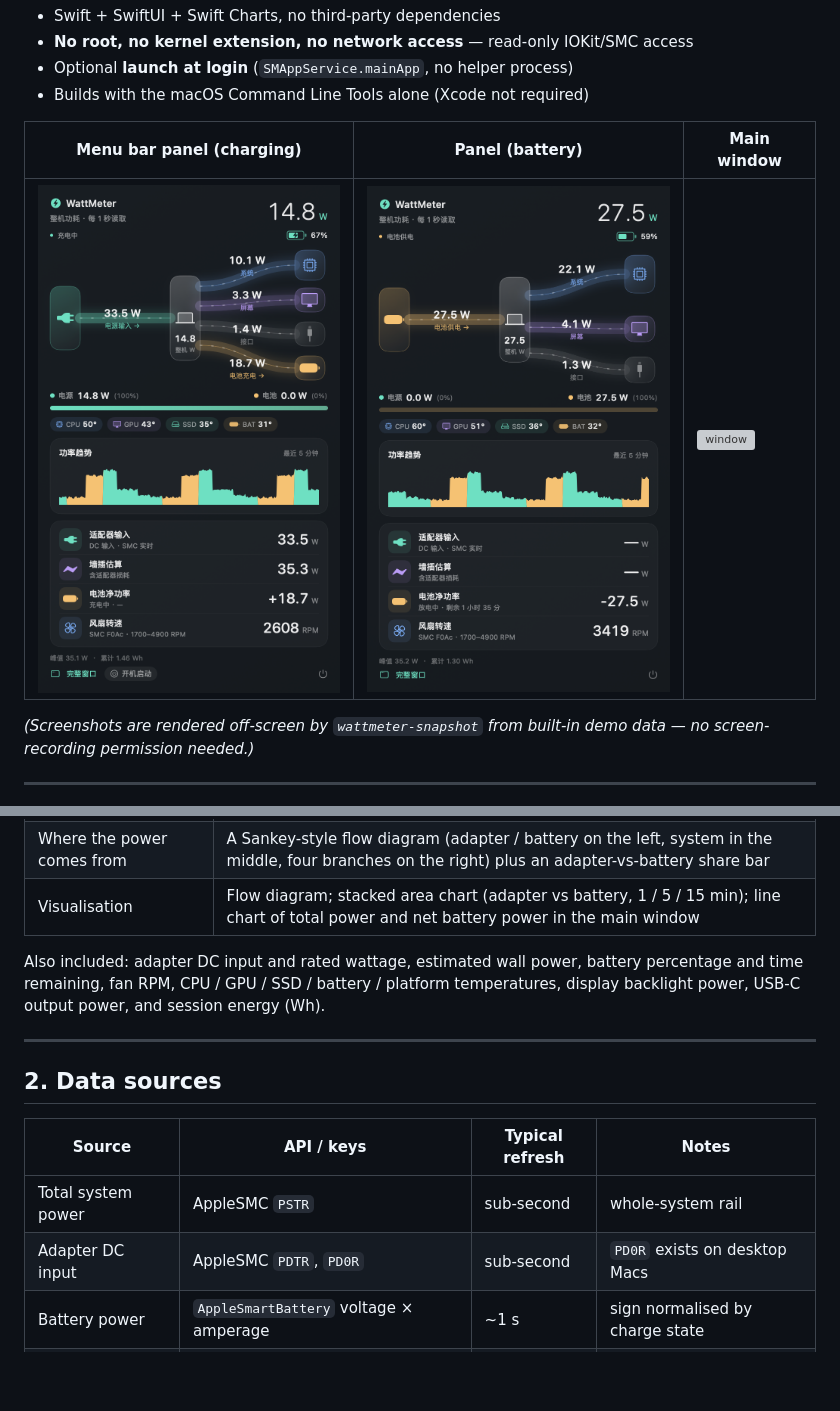
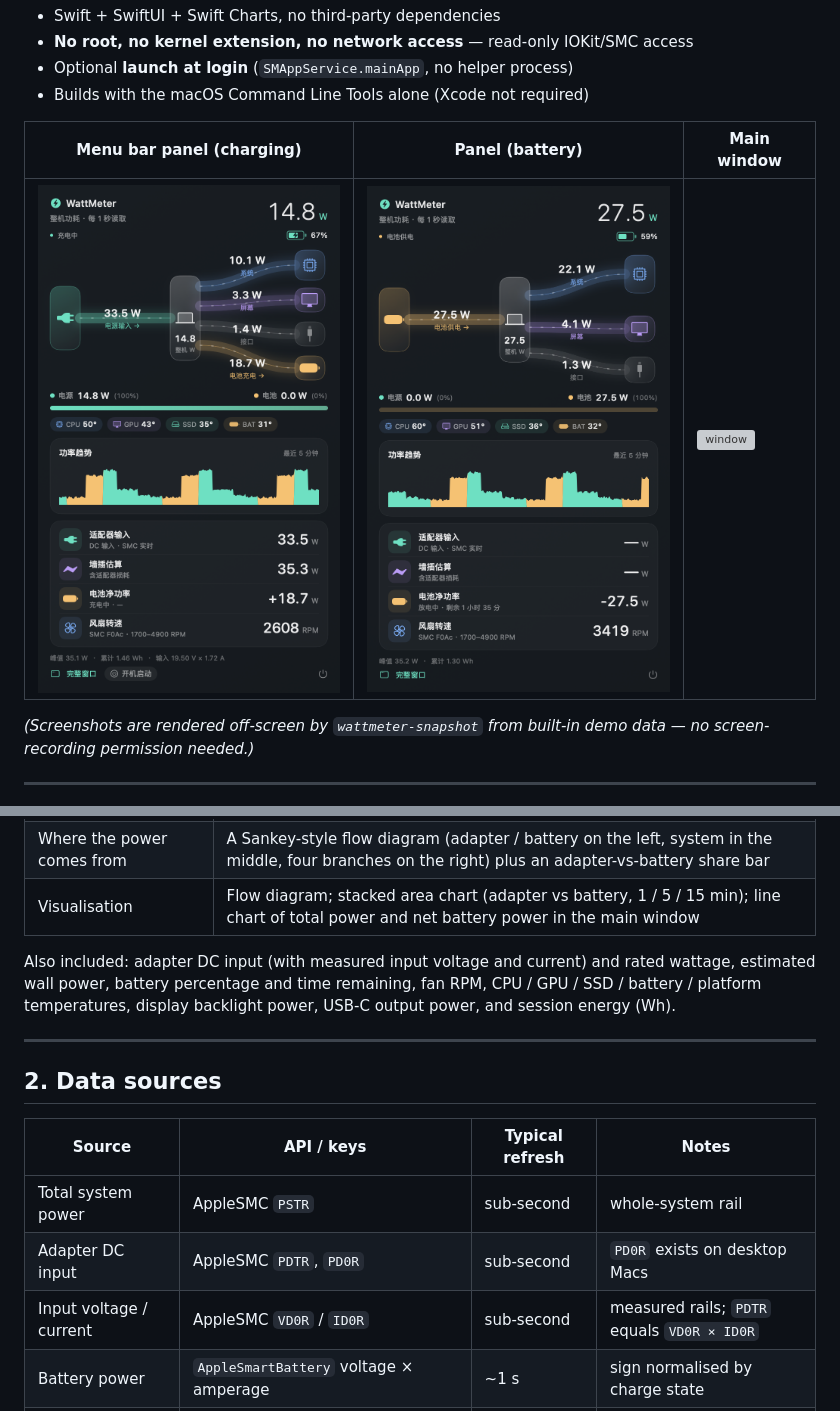
Before and after one commit to albertz-source/WattMeter, a Markdown page: README.md, 2 parts joined by grey strips. Rendered like a GitHub page; pictures changed too: docs/preview-panel.png; blank space fills up the shorter version; grey boxes are pictures that could not be loaded.

```diff
--- a/README.md
+++ b/README.md
@@ -25,7 +25,7 @@ A native macOS menu-bar power monitor. It shows real-time system power, how much
 | Where the power comes from | A Sankey-style flow diagram (adapter / battery on the left, system in the middle, four branches on the right) plus an adapter-vs-battery share bar |
 | Visualisation | Flow diagram; stacked area chart (adapter vs battery, 1 / 5 / 15 min); line chart of total power and net battery power in the main window |
 
-Also included: adapter DC input and rated wattage, estimated wall power, battery percentage and time remaining, fan RPM, CPU / GPU / SSD / battery / platform temperatures, display backlight power, USB-C output power, and session energy (Wh).
+Also included: adapter DC input (with measured input voltage and current) and rated wattage, estimated wall power, battery percentage and time remaining, fan RPM, CPU / GPU / SSD / battery / platform temperatures, display backlight power, USB-C output power, and session energy (Wh).
 
 ---
 
@@ -35,6 +35,7 @@ Also included: adapter DC input and rated wattage, estimated wall power, battery
 | --- | --- | --- | --- |
 | Total system power | AppleSMC `PSTR` | sub-second | whole-system rail |
 | Adapter DC input | AppleSMC `PDTR`, `PD0R` | sub-second | `PD0R` exists on desktop Macs |
+| Input voltage / current | AppleSMC `VD0R` / `ID0R` | sub-second | measured rails; `PDTR` equals `VD0R × ID0R` |
 | Battery power | `AppleSmartBattery` voltage × amperage | ~1 s | sign normalised by charge state |
 | Battery state / % / time left | IOKit `IOPowerSources` | event-driven | |
 | Adapter rating & name | `AdapterDetails` | on plug/unplug | |
```
Also changed, not shown: README.zh-CN.md (+2 -1 lines), 10 other files.
